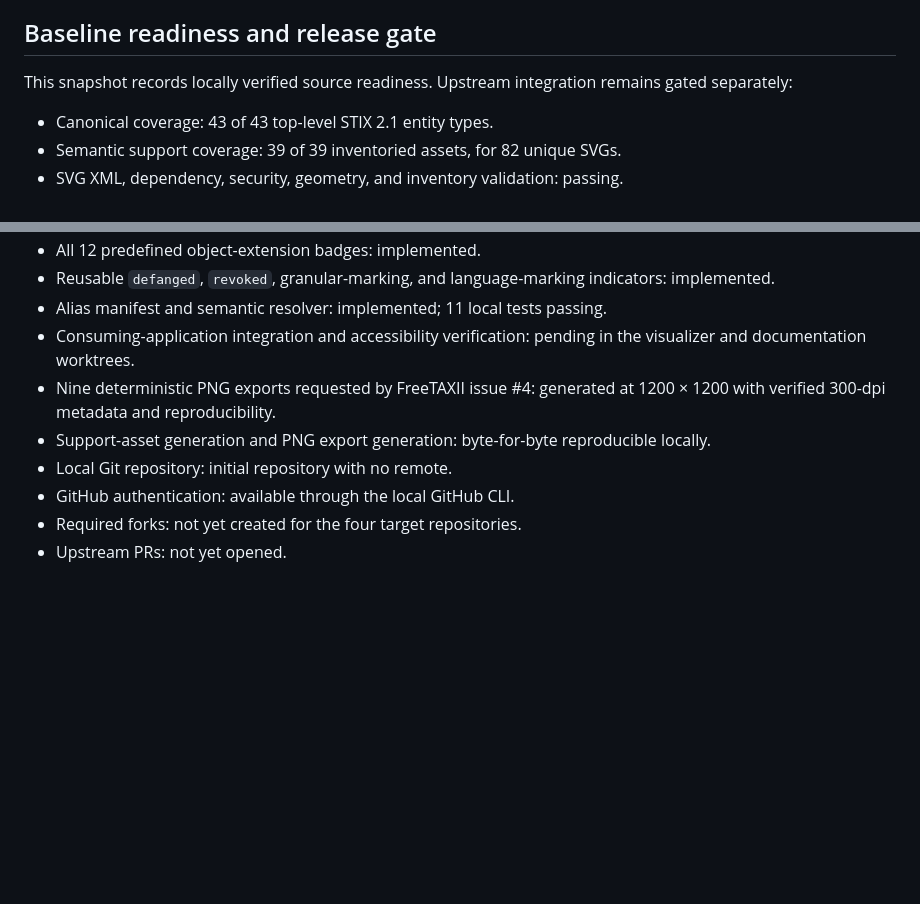
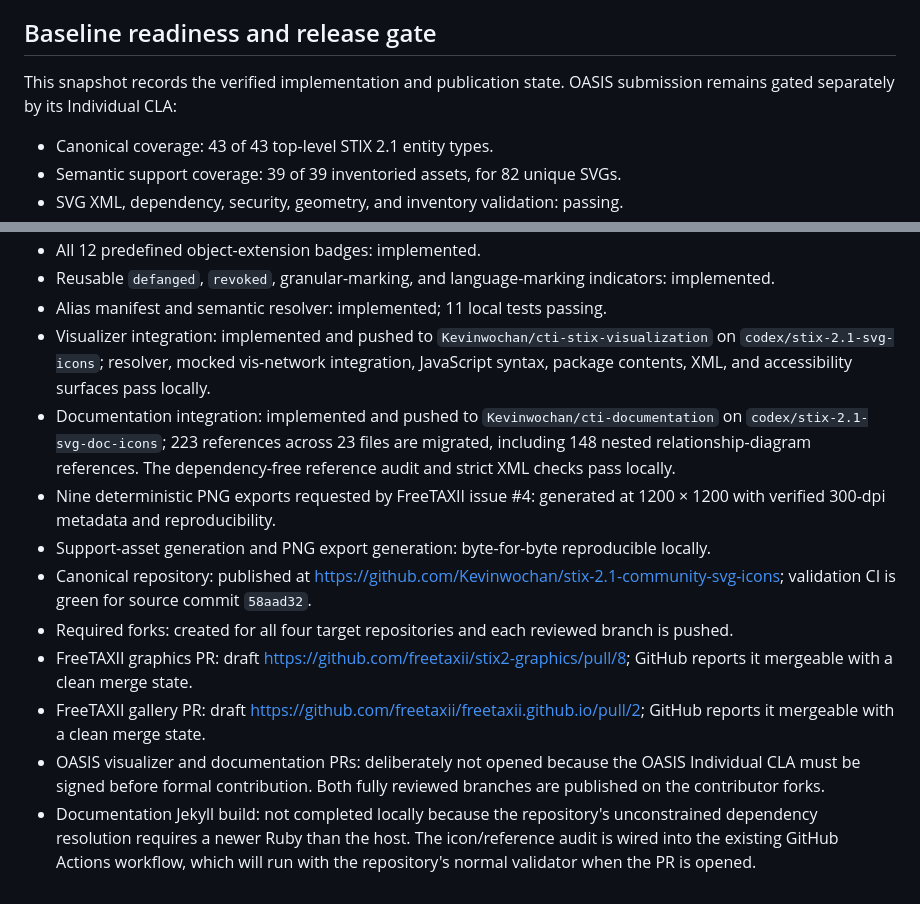
Before and after one commit to Kevinwochan/stix-2.1-community-svg-icons, a Markdown page: PR_PLAN.md, 2 parts joined by grey strips. GitHub-like rendering; blank space fills up the shorter version.

Commit message:
Record upstream integration readiness

```diff
--- a/PR_PLAN.md
+++ b/PR_PLAN.md
@@ -410,8 +410,8 @@ Each PR should include:
 
 ## Baseline readiness and release gate
 
-This snapshot records locally verified source readiness. Upstream integration
-remains gated separately:
+This snapshot records the verified implementation and publication state.
+OASIS submission remains gated separately by its Individual CLA:
 
 - Canonical coverage: 43 of 43 top-level STIX 2.1 entity types.
 - Semantic support coverage: 39 of 39 inventoried assets, for 82 unique SVGs.
@@ -430,13 +430,35 @@ remains gated separately:
 - Reusable `defanged`, `revoked`, granular-marking, and language-marking
   indicators: implemented.
 - Alias manifest and semantic resolver: implemented; 11 local tests passing.
-- Consuming-application integration and accessibility verification: pending in
-  the visualizer and documentation worktrees.
+- Visualizer integration: implemented and pushed to
+  `Kevinwochan/cti-stix-visualization` on
+  `codex/stix-2.1-svg-icons`; resolver, mocked vis-network integration,
+  JavaScript syntax, package contents, XML, and accessibility surfaces pass
+  locally.
+- Documentation integration: implemented and pushed to
+  `Kevinwochan/cti-documentation` on
+  `codex/stix-2.1-svg-doc-icons`; 223 references across 23 files are migrated,
+  including 148 nested relationship-diagram references. The dependency-free
+  reference audit and strict XML checks pass locally.
 - Nine deterministic PNG exports requested by FreeTAXII issue #4: generated at
   1200 × 1200 with verified 300-dpi metadata and reproducibility.
 - Support-asset generation and PNG export generation: byte-for-byte
   reproducible locally.
-- Local Git repository: initial repository with no remote.
-- GitHub authentication: available through the local GitHub CLI.
-- Required forks: not yet created for the four target repositories.
-- Upstream PRs: not yet opened.
+- Canonical repository: published at
+  <https://github.com/Kevinwochan/stix-2.1-community-svg-icons>; validation CI
+  is green for source commit `58aad32`.
+- Required forks: created for all four target repositories and each reviewed
+  branch is pushed.
+- FreeTAXII graphics PR: draft
+  <https://github.com/freetaxii/stix2-graphics/pull/8>; GitHub reports it
+  mergeable with a clean merge state.
+- FreeTAXII gallery PR: draft
+  <https://github.com/freetaxii/freetaxii.github.io/pull/2>; GitHub reports it
+  mergeable with a clean merge state.
+- OASIS visualizer and documentation PRs: deliberately not opened because the
+  OASIS Individual CLA must be signed before formal contribution. Both
+  fully reviewed branches are published on the contributor forks.
+- Documentation Jekyll build: not completed locally because the repository's
+  unconstrained dependency resolution requires a newer Ruby than the host.
+  The icon/reference audit is wired into the existing GitHub Actions workflow,
+  which will run with the repository's normal validator when the PR is opened.
```
